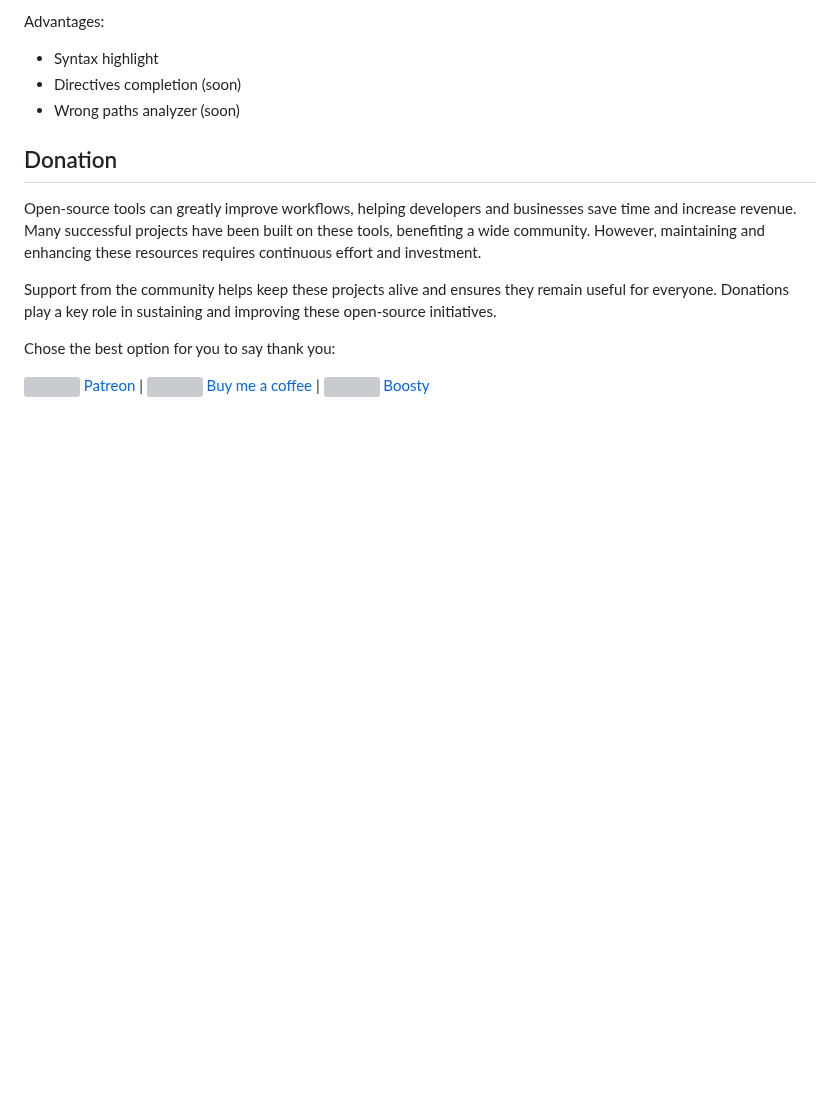
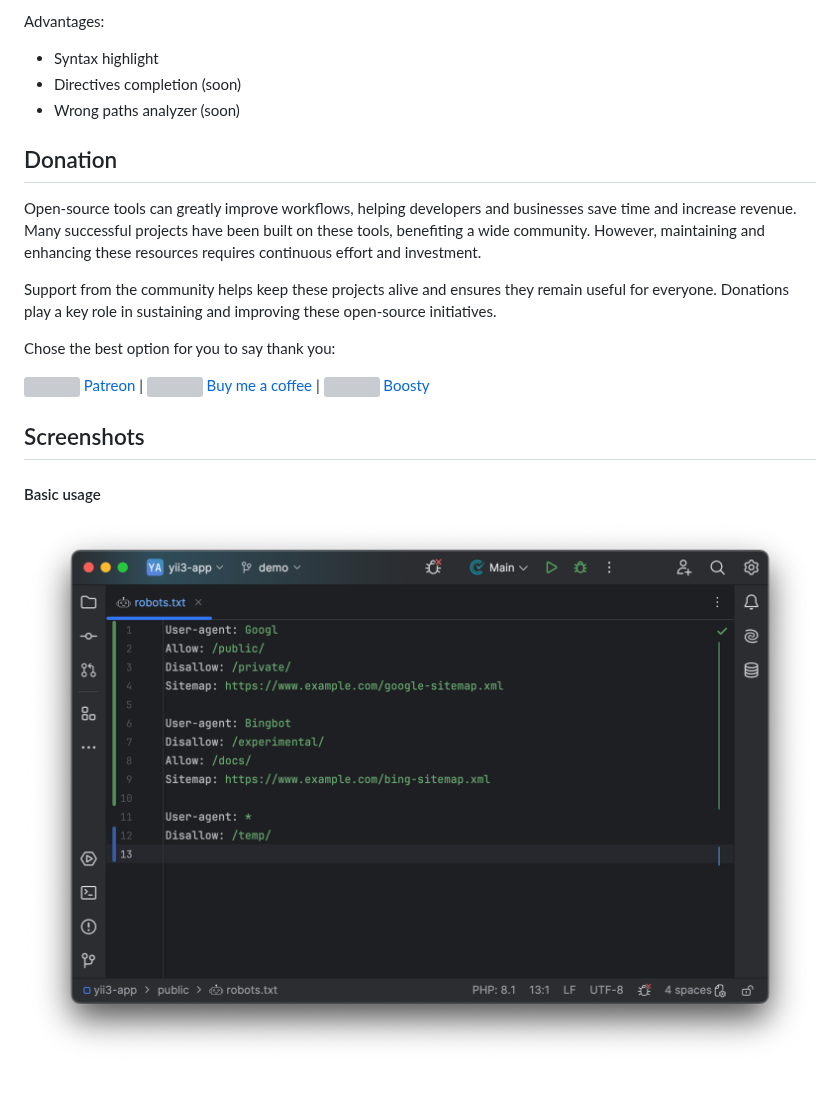
Before and after one commit to j-plugins/robots-txt-plugin, a Markdown page: README.md, the part around the change. Drawn GitHub-style; pictures changed too: docs/screenshots/basic.png (added); blank space fills up the shorter version; grey boxes are pictures that could not be loaded.

```diff
--- a/README.md
+++ b/README.md
@@ -46,3 +46,9 @@ Chose the best option for you to say thank you:
 [<img height="28" src="https://boosty.to/favicon.ico"> Boosty](https://boosty.to/xepozz)
 
 <!-- Plugin description end -->
+
+## Screenshots
+
+#### Basic usage
+
+![basic.png](docs/screenshots/basic.png)
```
Also changed, not shown: 3 other files.
